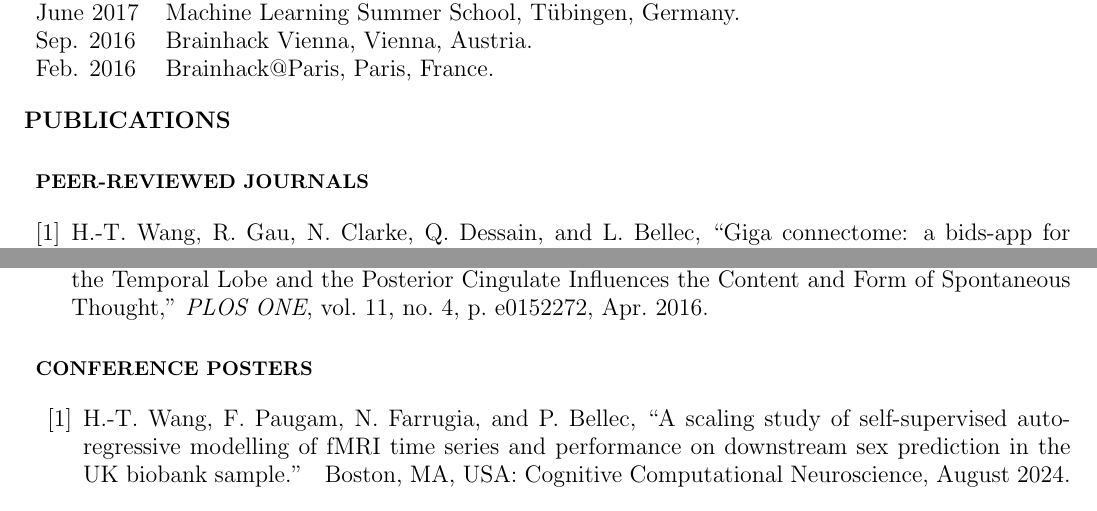
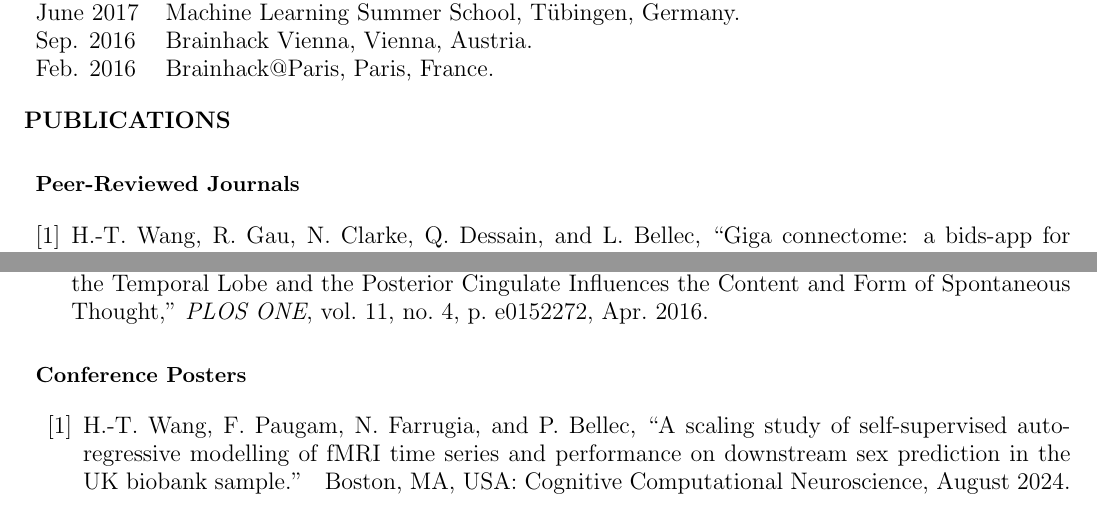
Before and after one commit to htwangtw/CV, a LaTeX CV (cv.tex, which reads resume.cls): two parts of pages 3 and 6 of 7, joined at a grey line, cut so that both start at the same text. Compiled offline with pdfLaTeX.

Commit message:
update a bit

```diff
--- a/cv.tex
+++ b/cv.tex
@@ -36,11 +36,11 @@
 
 \usepackage[resetlabels]{multibib}
 % Define bibliographies.
-\newcites{p}{\small\MakeUppercase{Preprint}}
-\newcites{j}{\small\MakeUppercase{Peer-Reviewed Journals}}
-\newcites{h}{\small\MakeUppercase{Highlights}}
-\newcites{c}{\small\MakeUppercase{Conference Posters}}
-\newcites{g}{\small\MakeUppercase{Consortium}}
+\newcites{p}{\normalsize{Preprint}}
+\newcites{j}{\normalsize{Peer-Reviewed Journals}}
+\newcites{h}{\normalsize{Highlights}}
+\newcites{c}{\normalsize{Conference Posters}}
+\newcites{g}{\normalsize{Consortium}}
 
 \usepackage{textcomp}
 
--- a/resume.cls
+++ b/resume.cls
@@ -92,7 +92,7 @@
 \textit{\@name}
 }
 \fancyhead[R]{
-\textit{Page \textbf{\thepage} \hspace{1pt} of \textbf{\pageref{LastPage}}}\\
+\textit{Page \textbf{\thepage} of \textbf{\pageref{LastPage}}}\\
 \textit{Last updated: \today}
 }
 
```
